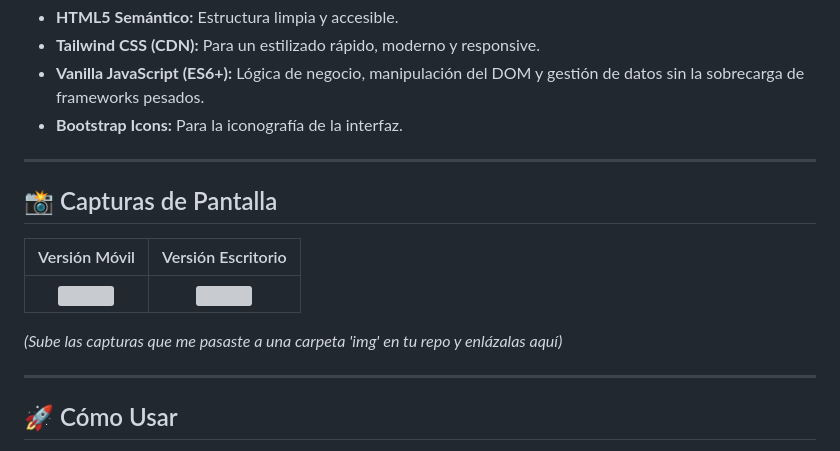
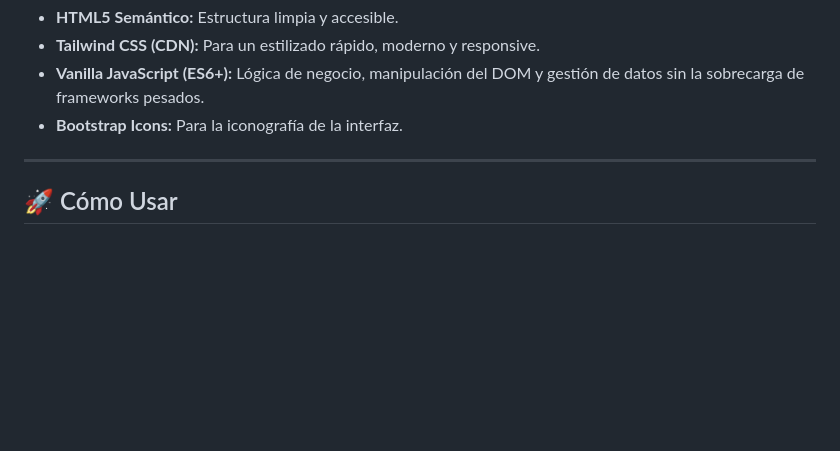
Before and after one commit to estudiosventorrillo/tactica-royale-hub, a Markdown page: README.md, the part around the change. Drawn GitHub-style; blank space fills up the shorter version; grey boxes are pictures that could not be loaded.

```diff
--- a/README.md
+++ b/README.md
@@ -37,16 +37,6 @@ Este proyecto ha sido desarrollado con un enfoque **Vanilla & Performance First*
 
 ---
 
-## 📸 Capturas de Pantalla
-
-| Versión Móvil | Versión Escritorio |
-|:---:|:---:|
-| <img src="ruta/a/tu/imagen-movil.jpg" width="250"> | <img src="ruta/a/tu/imagen-pc.jpg" width="400"> |
-
-*(Sube las capturas que me pasaste a una carpeta 'img' en tu repo y enlázalas aquí)*
-
----
-
 ## 🚀 Cómo Usar
 
 1.  **Juega tu partida** en Clash Royale.
```
